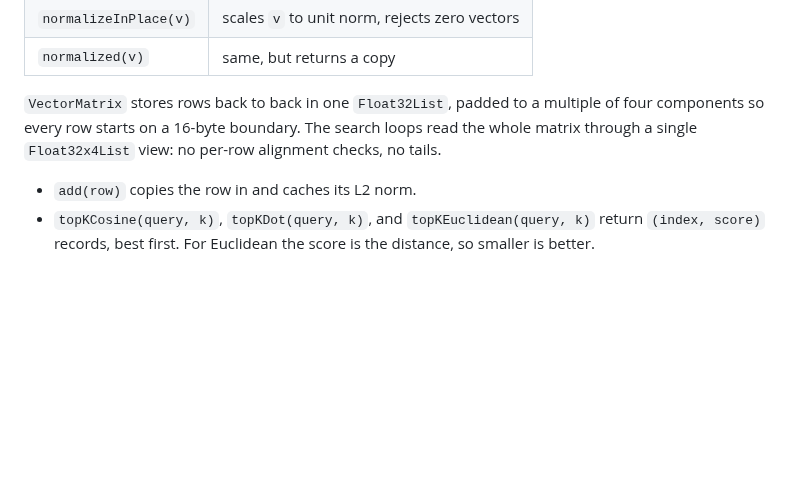
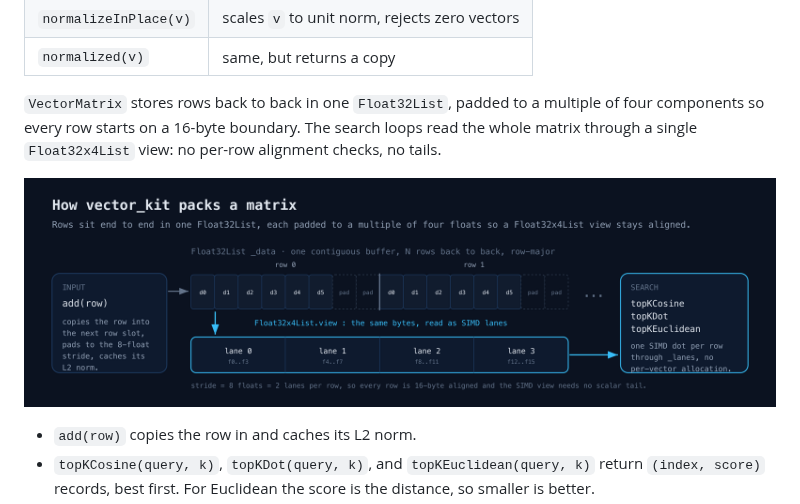
Before and after one commit to Yusufihsangorgel/vector_kit, a Markdown page: README.md, the part around the change. Drawn GitHub-style; pictures changed too: doc/layout.png (added); blank space fills up the shorter version.

Commit message:
Add an architecture diagram to the README

```diff
--- a/README.md
+++ b/README.md
@@ -81,6 +81,8 @@ to a multiple of four components so every row starts on a 16-byte
 boundary. The search loops read the whole matrix through a single
 `Float32x4List` view: no per-row alignment checks, no tails.
 
+![vector_kit memory layout: rows packed end to end in one Float32List with padding, viewed through a single Float32x4List for top-k search](https://raw.githubusercontent.com/Yusufihsangorgel/vector_kit/main/doc/layout.png)
+
 - `add(row)` copies the row in and caches its L2 norm.
 - `topKCosine(query, k)`, `topKDot(query, k)`, and
   `topKEuclidean(query, k)` return `(index, score)` records, best
```
Also changed, not shown: 1 other file.
